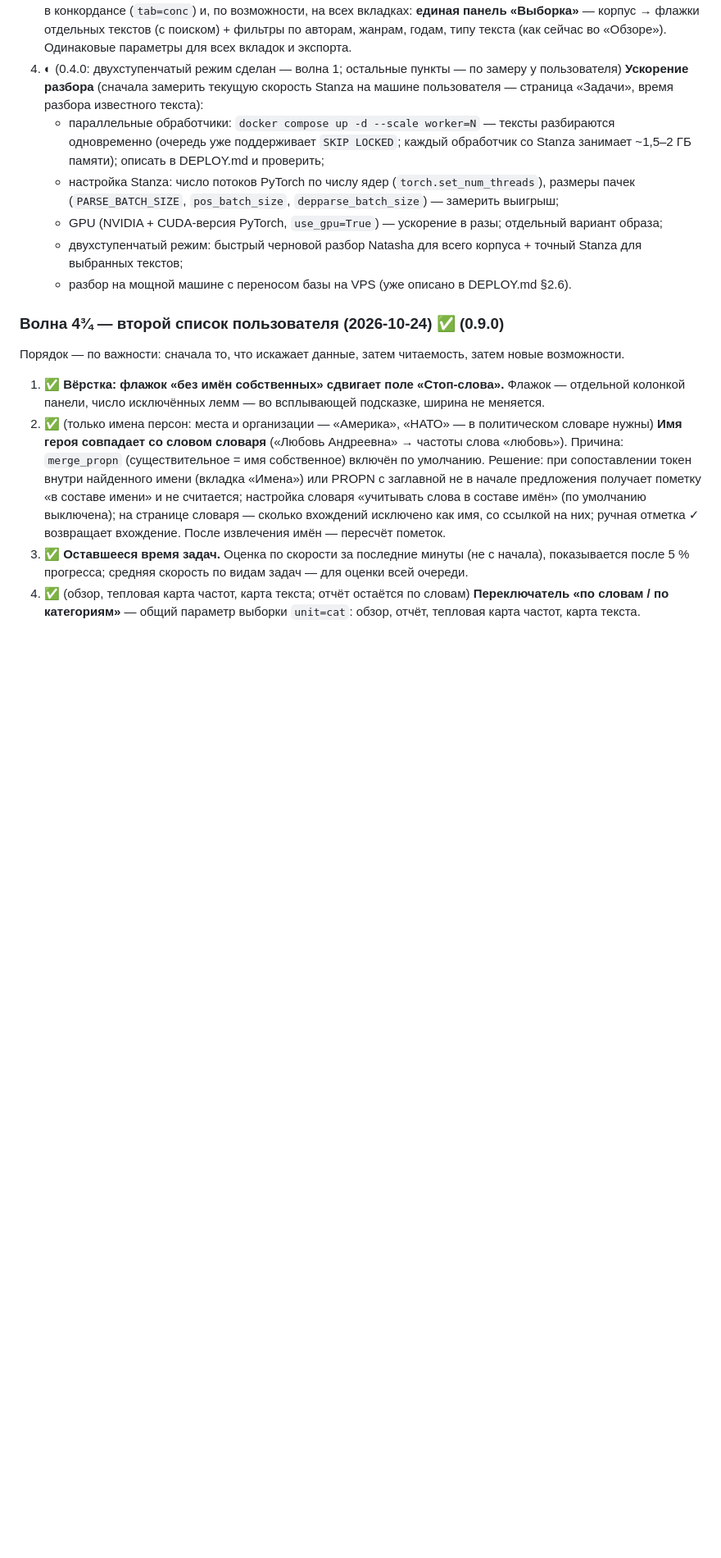
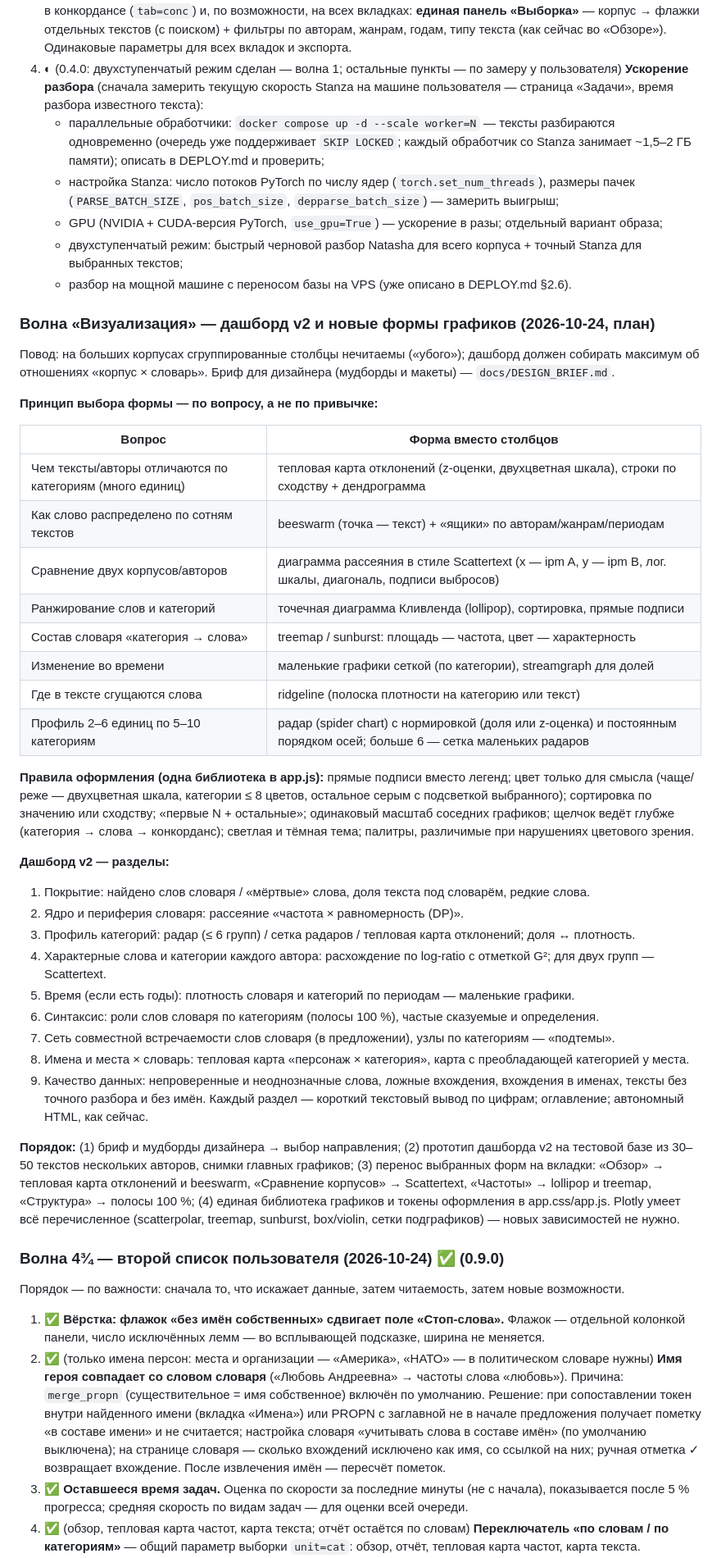
Before and after one commit to kagort/tolstoy-words-local, a Markdown page: docs/PROGRESS.md, the part around the change. Shown at 82% size. GitHub-like rendering; blank space fills up the shorter version.

```diff
--- a/docs/PROGRESS.md
+++ b/docs/PROGRESS.md
@@ -92,6 +92,47 @@
    - GPU (NVIDIA + CUDA-версия PyTorch, `use_gpu=True`) — ускорение в разы; отдельный вариант образа;
    - двухступенчатый режим: быстрый черновой разбор Natasha для всего корпуса + точный Stanza для выбранных текстов;
    - разбор на мощной машине с переносом базы на VPS (уже описано в DEPLOY.md §2.6).
+
+### Волна «Визуализация» — дашборд v2 и новые формы графиков (2026-10-24, план)
+Повод: на больших корпусах сгруппированные столбцы нечитаемы («убого»); дашборд должен собирать максимум об отношениях
+«корпус × словарь». Бриф для дизайнера (мудборды и макеты) — `docs/DESIGN_BRIEF.md`.
+
+**Принцип выбора формы — по вопросу, а не по привычке:**
+
+| Вопрос | Форма вместо столбцов |
+|---|---|
+| Чем тексты/авторы отличаются по категориям (много единиц) | тепловая карта отклонений (z-оценки, двухцветная шкала), строки по сходству + дендрограмма |
+| Как слово распределено по сотням текстов | beeswarm (точка — текст) + «ящики» по авторам/жанрам/периодам |
+| Сравнение двух корпусов/авторов | диаграмма рассеяния в стиле Scattertext (x — ipm A, y — ipm B, лог. шкалы, диагональ, подписи выбросов) |
+| Ранжирование слов и категорий | точечная диаграмма Кливленда (lollipop), сортировка, прямые подписи |
+| Состав словаря «категория → слова» | treemap / sunburst: площадь — частота, цвет — характерность |
+| Изменение во времени | маленькие графики сеткой (по категории), streamgraph для долей |
+| Где в тексте сгущаются слова | ridgeline (полоска плотности на категорию или текст) |
+| Профиль 2–6 единиц по 5–10 категориям | радар (spider chart) с нормировкой (доля или z-оценка) и постоянным порядком осей; больше 6 — сетка маленьких радаров |
+
+**Правила оформления (одна библиотека в app.js):** прямые подписи вместо легенд; цвет только для смысла
+(чаще/реже — двухцветная шкала, категории ≤ 8 цветов, остальное серым с подсветкой выбранного); сортировка по значению
+или сходству; «первые N + остальные»; одинаковый масштаб соседних графиков; щелчок ведёт глубже (категория → слова →
+конкорданс); светлая и тёмная тема; палитры, различимые при нарушениях цветового зрения.
+
+**Дашборд v2 — разделы:**
+1. Покрытие: найдено слов словаря / «мёртвые» слова, доля текста под словарём, редкие слова.
+2. Ядро и периферия словаря: рассеяние «частота × равномерность (DP)».
+3. Профиль категорий: радар (≤ 6 групп) / сетка радаров / тепловая карта отклонений; доля ↔ плотность.
+4. Характерные слова и категории каждого автора: расхождение по log-ratio с отметкой G²; для двух групп — Scattertext.
+5. Время (если есть годы): плотность словаря и категорий по периодам — маленькие графики.
+6. Синтаксис: роли слов словаря по категориям (полосы 100 %), частые сказуемые и определения.
+7. Сеть совместной встречаемости слов словаря (в предложении), узлы по категориям — «подтемы».
+8. Имена и места × словарь: тепловая карта «персонаж × категория», карта с преобладающей категорией у места.
+9. Качество данных: непроверенные и неоднозначные слова, ложные вхождения, вхождения в именах, тексты без точного
+   разбора и без имён.
+Каждый раздел — короткий текстовый вывод по цифрам; оглавление; автономный HTML, как сейчас.
+
+**Порядок:** (1) бриф и мудборды дизайнера → выбор направления; (2) прототип дашборда v2 на тестовой базе из 30–50
+текстов нескольких авторов, снимки главных графиков; (3) перенос выбранных форм на вкладки: «Обзор» → тепловая карта
+отклонений и beeswarm, «Сравнение корпусов» → Scattertext, «Частоты» → lollipop и treemap, «Структура» → полосы 100 %;
+(4) единая библиотека графиков и токены оформления в app.css/app.js. Plotly умеет всё перечисленное (scatterpolar,
+treemap, sunburst, box/violin, сетки подграфиков) — новых зависимостей не нужно.
 
 ### Волна 4¾ — второй список пользователя (2026-10-24) ✅ (0.9.0)
 Порядок — по важности: сначала то, что искажает данные, затем читаемость, затем новые возможности.
```
Also changed, not shown: docs/DESIGN_BRIEF.md (added, +188 -0 lines).
